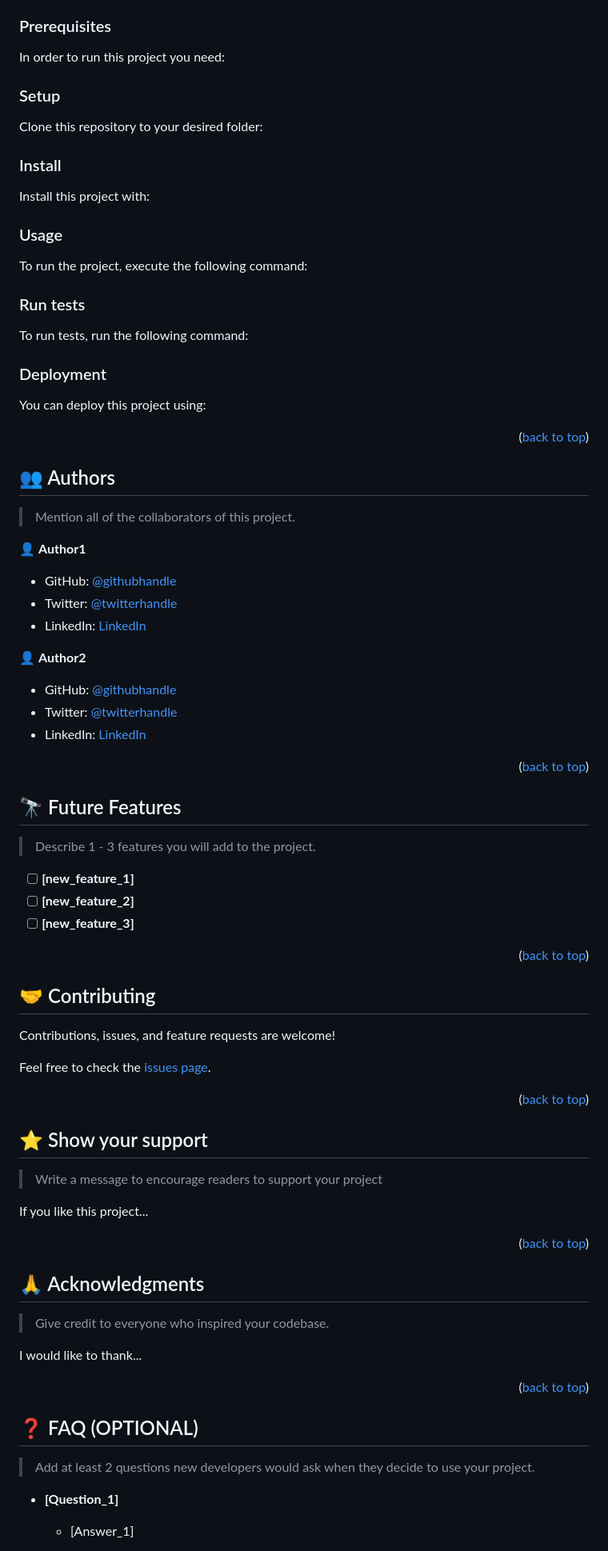
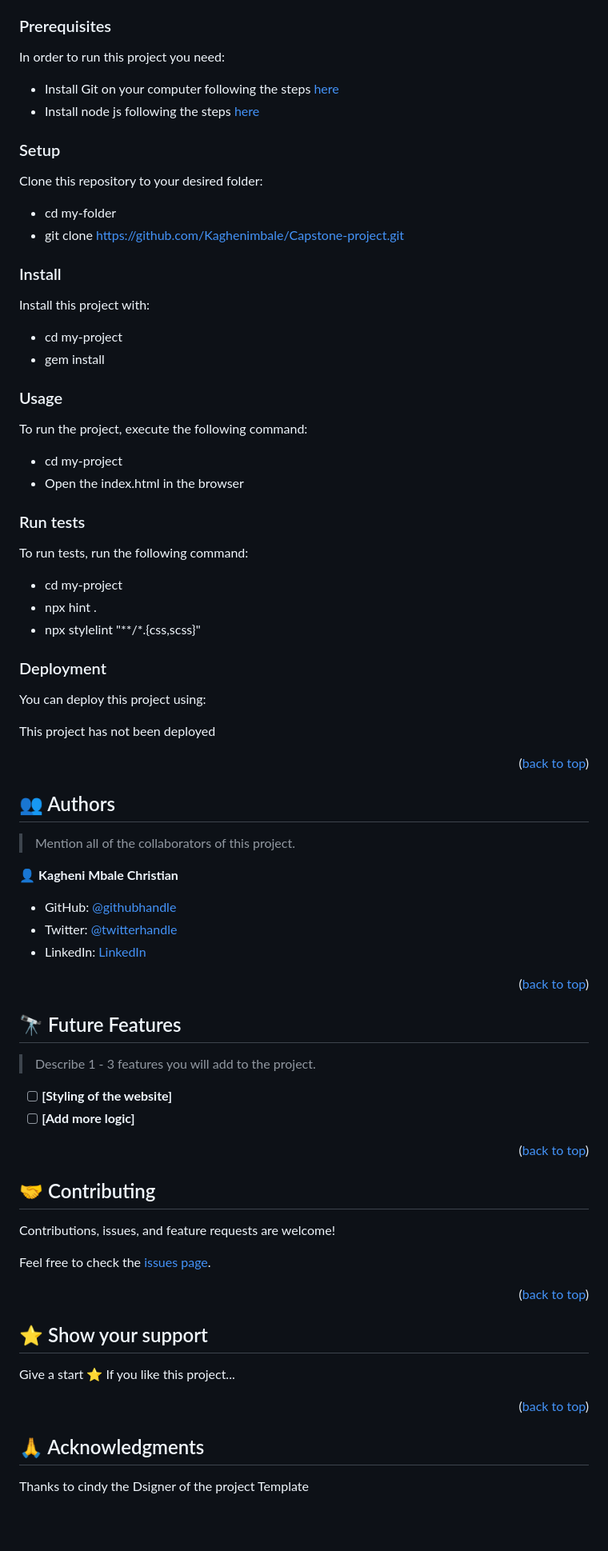
Before and after one commit to Kaghenimbale/Awesome-book, a Markdown page: README.md, the part around one of its changes. Shown at 80% size. GitHub-like rendering; blank space fills up the shorter version.

Commit message:
Add corection to the readme

````diff
--- a/README.md
+++ b/README.md
@@ -92,75 +80,43 @@ To get a local copy up and running, follow these steps.
 
 In order to run this project you need:
 
-<!--
-Example command:
-
-```sh
- gem install rails
-```
- -->
+- Install Git on your computer following the steps [here](https://git-scm.com/book/en/v2/Getting-Started-Installing-Git)
+- Install node js following the steps [here](https://www.pluralsight.com/guides/getting-started-with-nodejs)
 
 ### Setup
 
 Clone this repository to your desired folder:
 
-<!--
-Example commands:
-
-```sh
-  cd my-folder
-  git clone git@github.com:myaccount/my-project.git
-```
---->
+  - cd my-folder
+  - git clone https://github.com/Kaghenimbale/Capstone-project.git
 
 ### Install
 
 Install this project with:
 
-<!--
-Example command:
-
-```sh
-  cd my-project
-  gem install
-```
---->
+  - cd my-project
+  - gem install
 
 ### Usage
 
 To run the project, execute the following command:
 
-<!--
-Example command:
-
-```sh
-  rails server
-```
---->
+  - cd my-project
+  - Open the index.html in the browser
 
 ### Run tests
 
 To run tests, run the following command:
 
-<!--
-Example command:
-
-```sh
-  bin/rails test test/models/article_test.rb
-```
---->
+  - cd my-project
+  - npx hint .
+  - npx stylelint "**/*.{css,scss}"
 
 ### Deployment
 
 You can deploy this project using:
 
-<!--
-Example:
-
-```sh
-
-```
- -->
+This project has not been deployed
 
 <p align="right">(<a href="#readme-top">back to top</a>)</p>
 
@@ -170,17 +126,11 @@ Example:
 
 > Mention all of the collaborators of this project.
 
-👤 **Author1**
+👤 **Kagheni Mbale Christian**
 
-- GitHub: [@githubhandle](https://github.com/githubhandle)
-- Twitter: [@twitterhandle](https://twitter.com/twitterhandle)
-- LinkedIn: [LinkedIn](https://linkedin.com/in/linkedinhandle)
-
-👤 **Author2**
-
-- GitHub: [@githubhandle](https://github.com/githubhandle)
-- Twitter: [@twitterhandle](https://twitter.com/twitterhandle)
-- LinkedIn: [LinkedIn](https://linkedin.com/in/linkedinhandle)
+- GitHub: [@githubhandle](https://github.com/Kaghenimbale)
+- Twitter: [@twitterhandle](https://twitter.com/MbaleKagheni)
+- LinkedIn: [LinkedIn](https://www.linkedin.com/in/kagheni-mbale-401b90240/)
 
 <p align="right">(<a href="#readme-top">back to top</a>)</p>
 
@@ -190,9 +140,8 @@ Example:
 
 > Describe 1 - 3 features you will add to the project.
 
-- [ ] **[new_feature_1]**
-- [ ] **[new_feature_2]**
-- [ ] **[new_feature_3]**
+- [ ] **[Styling of the website]**
+- [ ] **[Add more logic]**
 
 <p align="right">(<a href="#readme-top">back to top</a>)</p>
 
@@ -210,9 +159,7 @@ Feel free to check the [issues page](../../issues/).
 
 ## ⭐️ Show your support <a name="support"></a>
 
-> Write a message to encourage readers to support your project
-
-If you like this project...
+Give a start ⭐️ If you like this project...
 
 <p align="right">(<a href="#readme-top">back to top</a>)</p>
 
@@ -220,19 +167,5 @@ If you like this project...
 
 ## 🙏 Acknowledgments <a name="acknowledgements"></a>
 
-> Give credit to everyone who inspired your codebase.
+Thanks to cindy the Dsigner of the project Template
 
-I would like to thank...
-
-<p align="right">(<a href="#readme-top">back to top</a>)</p>
-
-<!-- FAQ (optional) -->
-
-## ❓ FAQ (OPTIONAL) <a name="faq"></a>
-
-> Add at least 2 questions new developers would ask when they decide to use your project.
-
-- **[Question_1]**
-
-  - [Answer_1]
-
````
Also changed, not shown: other parts of README.md (+4 -30 lines).
